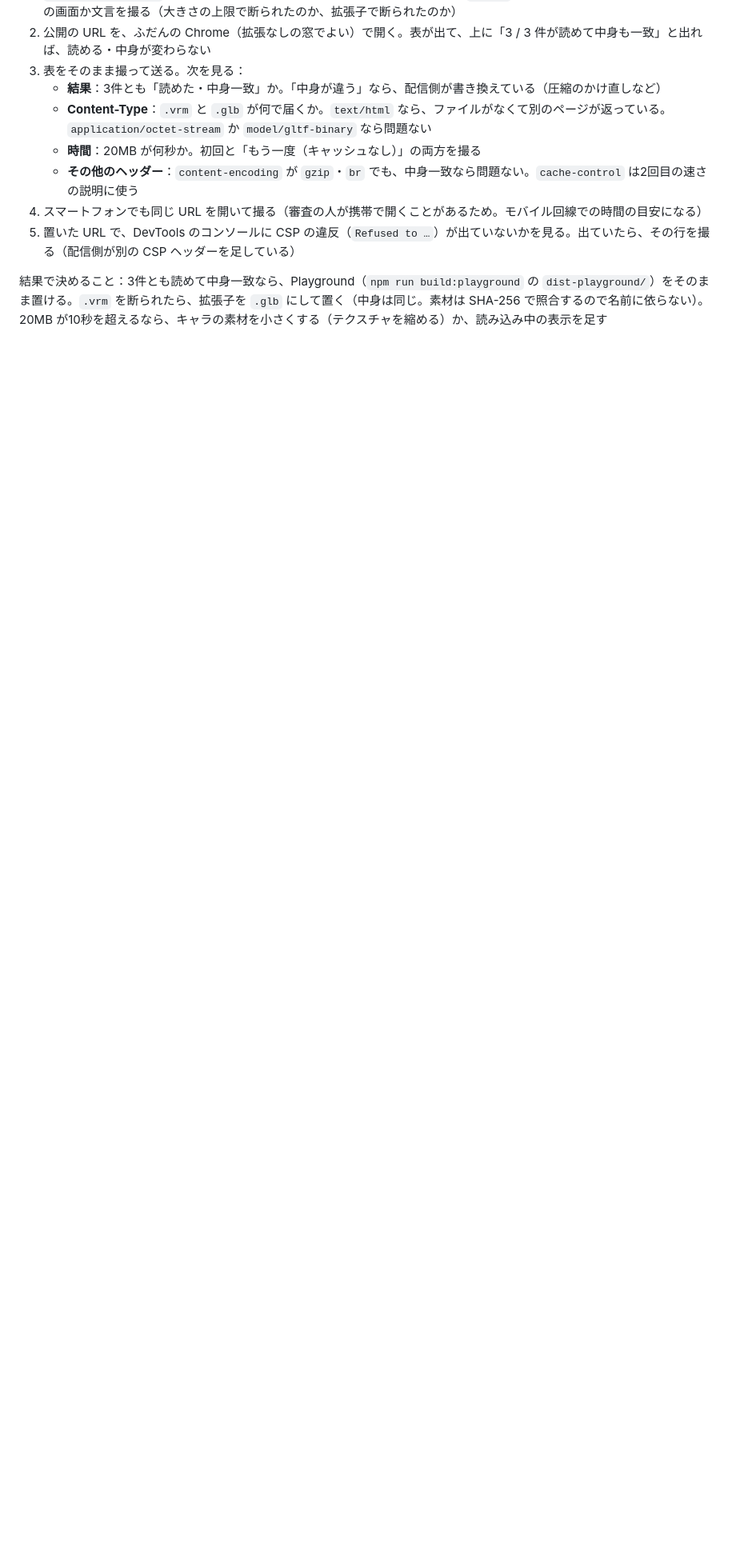
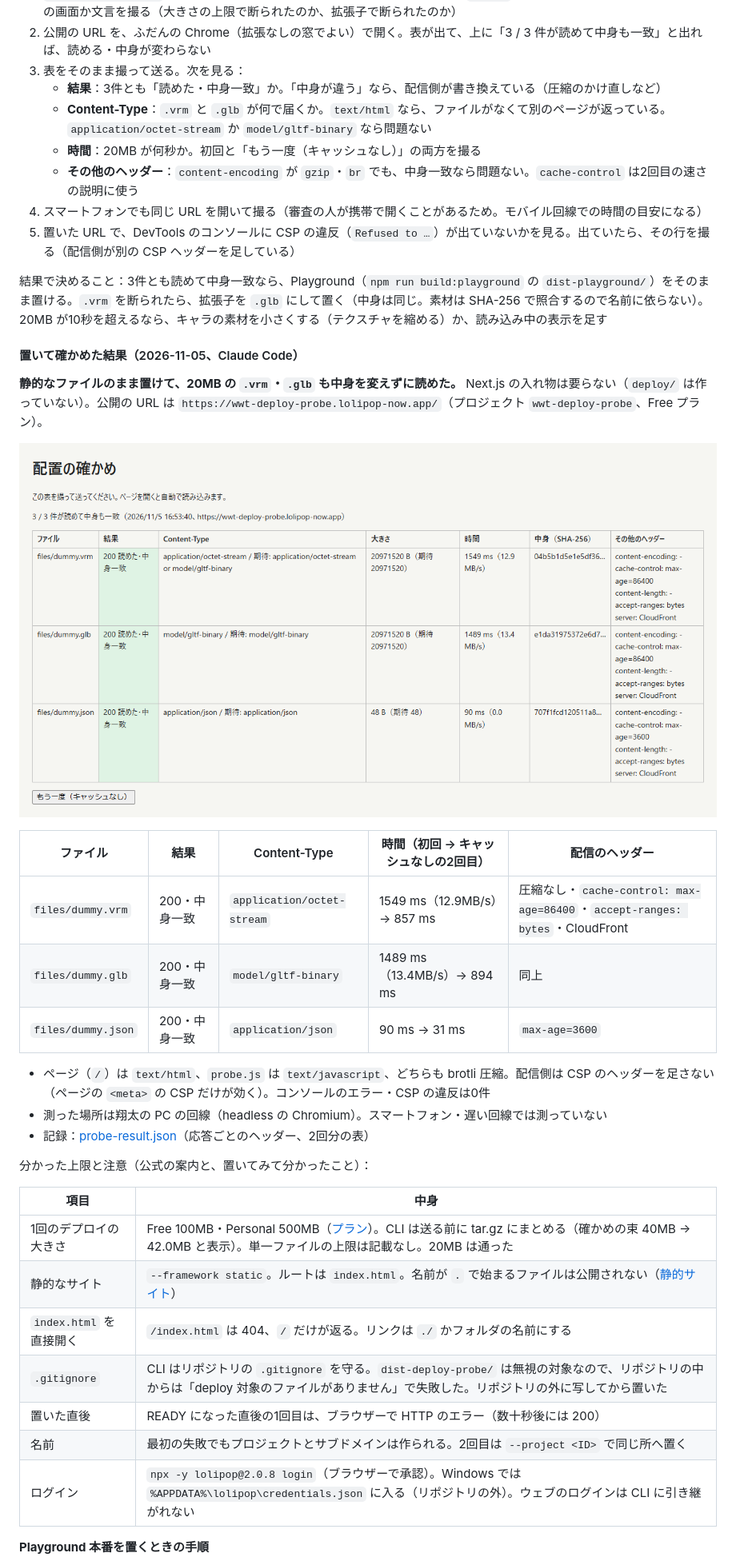
Before and after one commit to a3681299-png/around, a Markdown page: docs/playground-plan.md, the part around one of its changes. Shown at 80% size. Drawn GitHub-style; pictures changed too: docs/screenshots/playground/deploy-probe-live.png (added); blank space fills up the shorter version.

Commit message:
Record the DeployNow probe: static files and 20 MB models load intact [skip ci]
Co-Authored-By: Claude Opus 5.5 <noreply@anthropic.com>

```diff
--- a/docs/playground-plan.md
+++ b/docs/playground-plan.md
@@ -337,3 +337,33 @@ gantt
 
 結果で決めること：3件とも読めて中身一致なら、Playground（`npm run build:playground` の `dist-playground/`）をそのまま置ける。`.vrm` を断られたら、拡張子を `.glb` にして置く（中身は同じ。素材は SHA-256 で照合するので名前に依らない）。20MB が10秒を超えるなら、キャラの素材を小さくする（テクスチャを縮める）か、読み込み中の表示を足す
 
+#### 置いて確かめた結果（2026-11-05、Claude Code）
+
+**静的なファイルのまま置けて、20MB の `.vrm`・`.glb` も中身を変えずに読めた。** Next.js の入れ物は要らない（`deploy/` は作っていない）。公開の URL は `https://wwt-deploy-probe.lolipop-now.app/`（プロジェクト `wwt-deploy-probe`、Free プラン）。
+
+![公開した確かめのページ（headless で開いた表）](screenshots/playground/deploy-probe-live.png)
+
+| ファイル           | 結果          | Content-Type               | 時間（初回 → キャッシュなしの2回目） | 配信のヘッダー                                                               |
+| ------------------ | ------------- | -------------------------- | ------------------------------------ | ---------------------------------------------------------------------------- |
+| `files/dummy.vrm`  | 200・中身一致 | `application/octet-stream` | 1549 ms（12.9MB/s）→ 857 ms          | 圧縮なし・`cache-control: max-age=86400`・`accept-ranges: bytes`・CloudFront |
+| `files/dummy.glb`  | 200・中身一致 | `model/gltf-binary`        | 1489 ms（13.4MB/s）→ 894 ms          | 同上                                                                         |
+| `files/dummy.json` | 200・中身一致 | `application/json`         | 90 ms → 31 ms                        | `max-age=3600`                                                               |
+
+- ページ（`/`）は `text/html`、`probe.js` は `text/javascript`、どちらも brotli 圧縮。配信側は CSP のヘッダーを足さない（ページの `<meta>` の CSP だけが効く）。コンソールのエラー・CSP の違反は0件
+- 測った場所は翔太の PC の回線（headless の Chromium）。スマートフォン・遅い回線では測っていない
+- 記録：[probe-result.json](benchmarks/playground-deploy/probe-result.json)（応答ごとのヘッダー、2回分の表）
+
+分かった上限と注意（公式の案内と、置いてみて分かったこと）：
+
+| 項目                    | 中身                                                                                                                                                                                           |
+| ----------------------- | ---------------------------------------------------------------------------------------------------------------------------------------------------------------------------------------------- |
+| 1回のデプロイの大きさ   | Free 100MB・Personal 500MB（[プラン](https://deploy.lolipop.jp/docs/plans)）。CLI は送る前に tar.gz にまとめる（確かめの束 40MB → 42.0MB と表示）。単一ファイルの上限は記載なし。20MB は通った |
+| 静的なサイト            | `--framework static`。ルートは `index.html`。名前が `.` で始まるファイルは公開されない（[静的サイト](https://deploy.lolipop.jp/docs/frameworks/static)）                                       |
+| `index.html` を直接開く | `/index.html` は 404、`/` だけが返る。リンクは `./` かフォルダの名前にする                                                                                                                     |
+| `.gitignore`            | CLI はリポジトリの `.gitignore` を守る。`dist-deploy-probe/` は無視の対象なので、リポジトリの中からは「deploy 対象のファイルがありません」で失敗した。リポジトリの外に写してから置いた         |
+| 置いた直後              | READY になった直後の1回目は、ブラウザーで HTTP のエラー（数十秒後には 200）                                                                                                                    |
+| 名前                    | 最初の失敗でもプロジェクトとサブドメインは作られる。2回目は `--project <ID>` で同じ所へ置く                                                                                                    |
+| ログイン                | `npx -y lolipop@2.0.8 login`（ブラウザーで承認）。Windows では `%APPDATA%\lolipop\credentials.json` に入る（リポジトリの外）。ウェブのログインは CLI に引き継がれない                          |
+
+**Playground 本番を置くときの手順**
+
```
Also changed, not shown: other parts of docs/playground-plan.md (+6 -0 lines), 1 other file.
